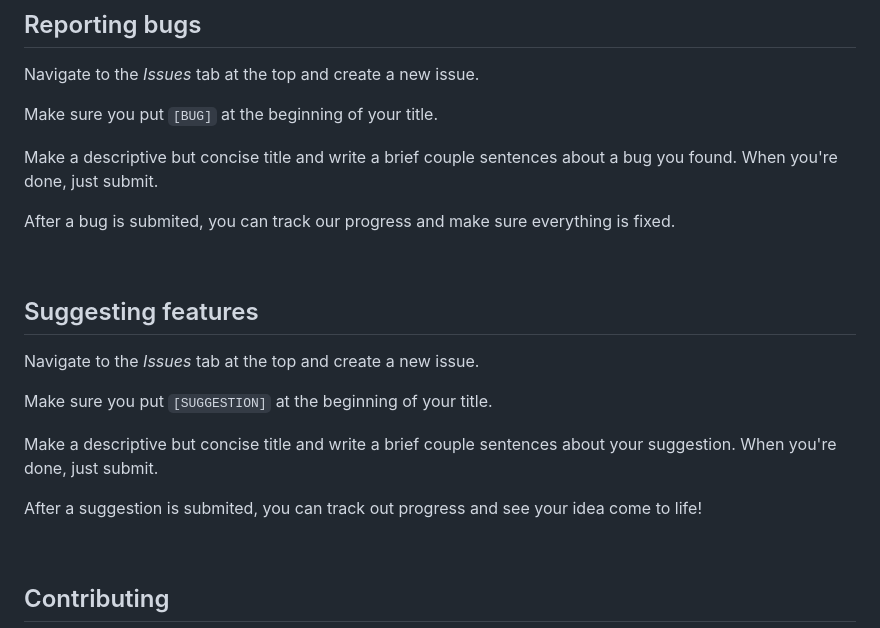
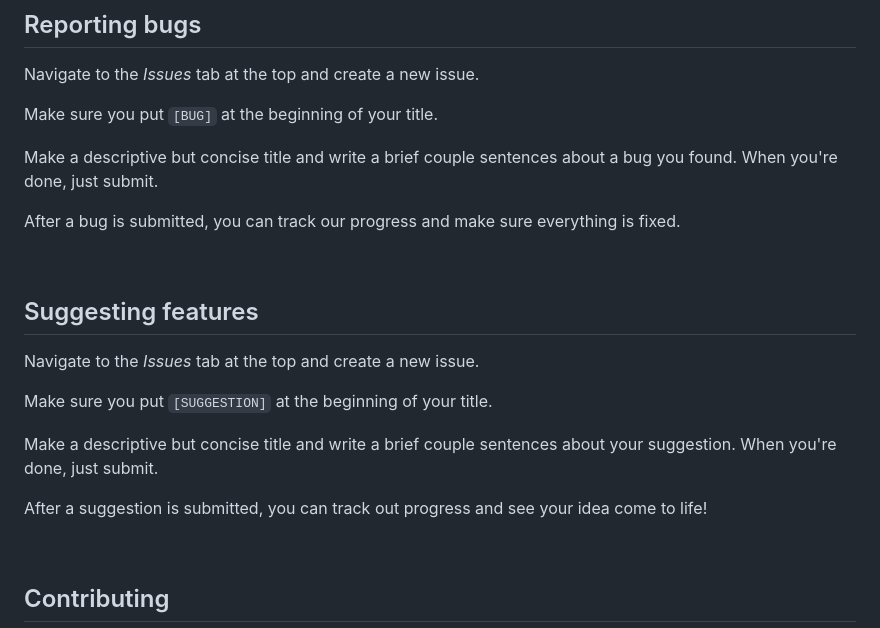
Before and after one commit to Tuestech/v2, a Markdown page: README.md, the part around one of its changes. GitHub-like rendering.

```diff
--- a/README.md
+++ b/README.md
@@ -38,7 +38,7 @@ Make sure you put `[BUG]` at the beginning of your title.
 Make a descriptive but concise title and write a brief couple sentences about a bug you found.
 When you're done, just submit.
 
-After a bug is submited, you can track our progress and make sure everything is fixed.
+After a bug is submitted, you can track our progress and make sure everything is fixed.
 
 &nbsp;
 
@@ -51,7 +51,7 @@ Make sure you put `[SUGGESTION]` at the beginning of your title.
 Make a descriptive but concise title and write a brief couple sentences about your suggestion.
 When you're done, just submit.
 
-After a suggestion is submited, you can track out progress and see your idea come to life!
+After a suggestion is submitted, you can track out progress and see your idea come to life!
 
 &nbsp;
 
```
Also changed, not shown: other parts of README.md (+26 -8 lines).
